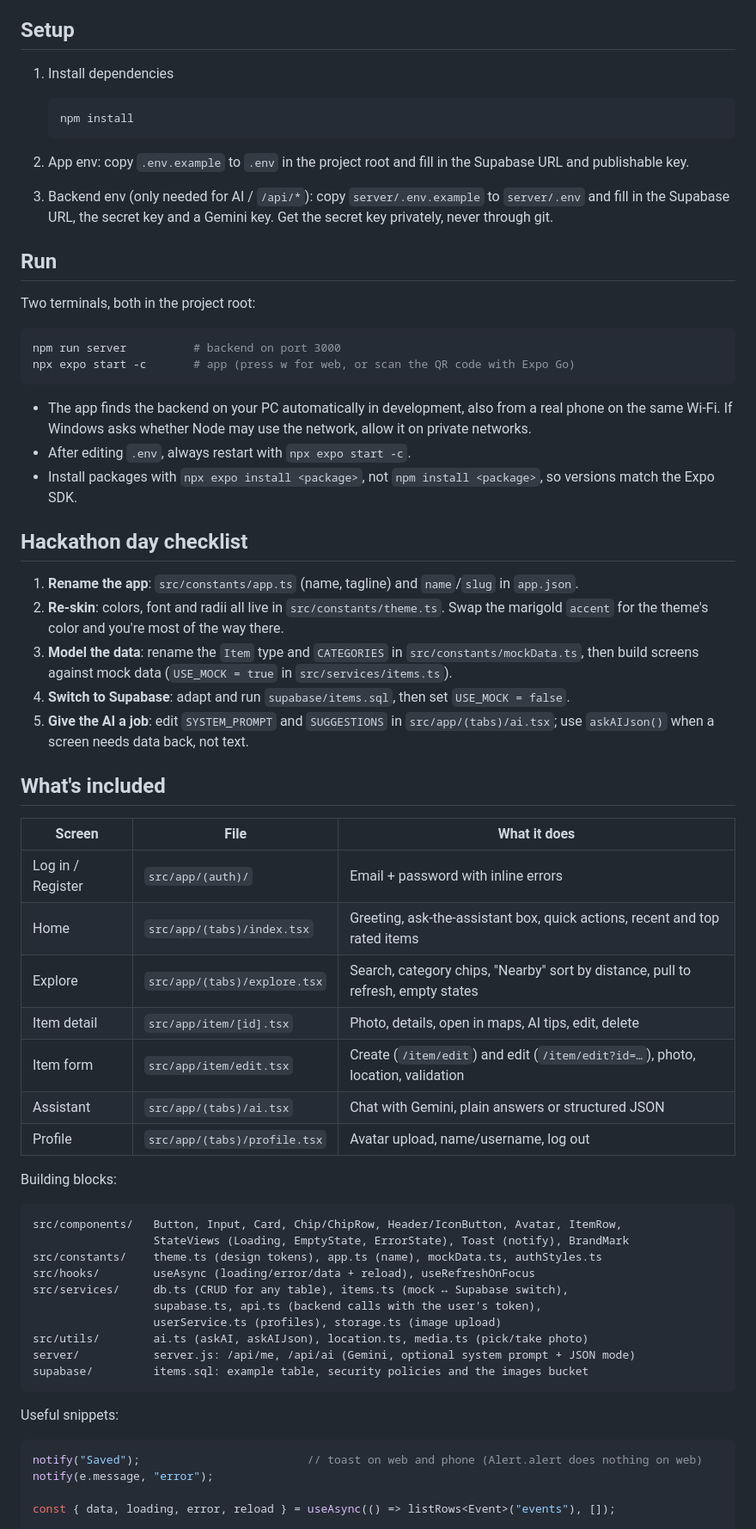
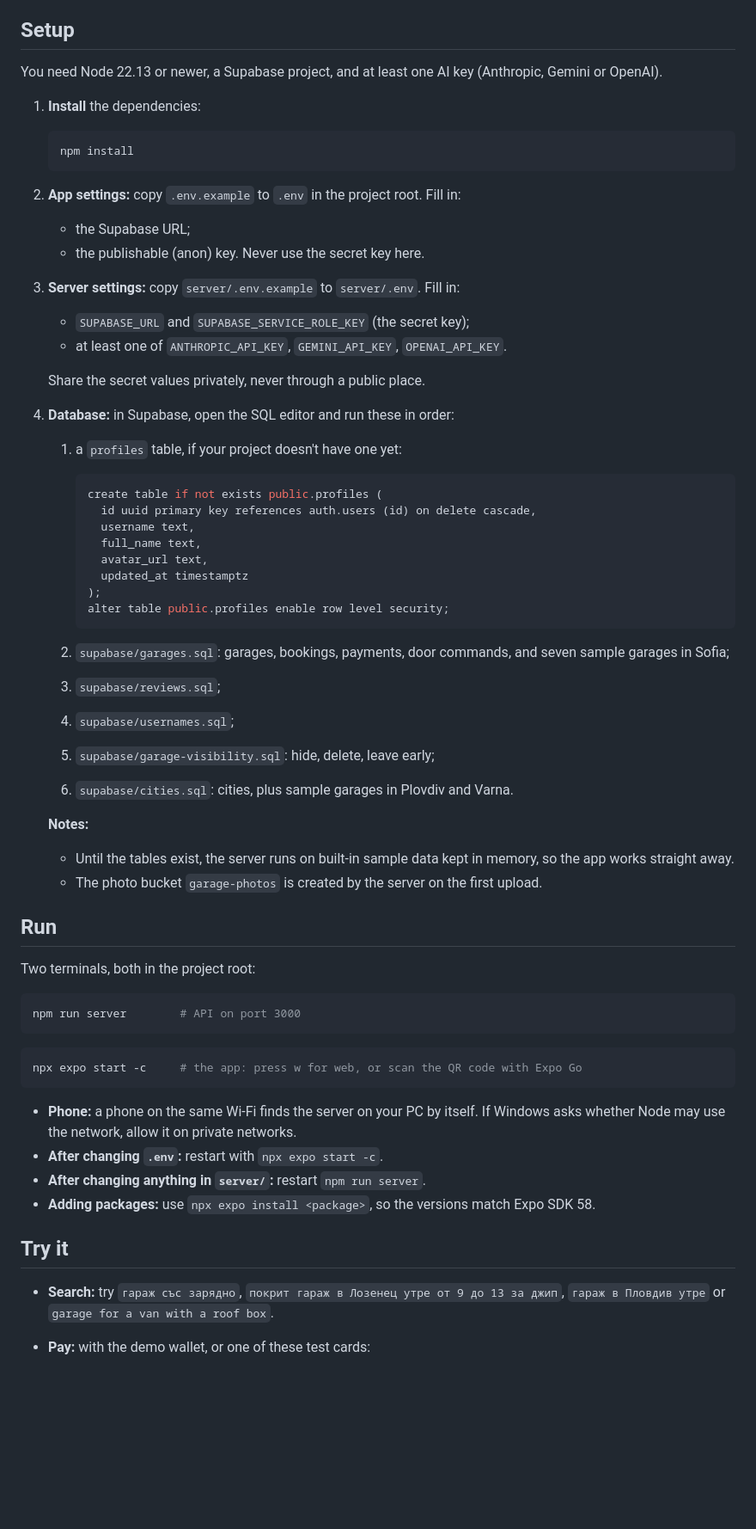
Before and after one commit to kanreez/hackathon, a Markdown page: README.md, the part around one of its changes. Shown at 86% size. Drawn GitHub-style; blank space fills up the shorter version.

````diff
--- a/README.md
+++ b/README.md
@@ -4,69 +74,67 @@ Expo (Router) + Supabase auth + a small Node/Express backend for AI calls.
 
 ## Setup
 
-1. Install dependencies
+You need Node 22.13 or newer, a Supabase project, and at least one AI key (Anthropic, Gemini or OpenAI).
+
+1. **Install** the dependencies:
 
    ```bash
    npm install
    ```
 
-2. App env: copy `.env.example` to `.env` in the project root and fill in the Supabase URL and publishable key.
+2. **App settings:** copy `.env.example` to `.env` in the project root. Fill in:
+   - the Supabase URL;
+   - the publishable (anon) key. Never use the secret key here.
 
-3. Backend env (only needed for AI / `/api/*`): copy `server/.env.example` to `server/.env` and fill in the Supabase URL, the secret key and a Gemini key. Get the secret key privately, never through git.
+3. **Server settings:** copy `server/.env.example` to `server/.env`. Fill in:
+   - `SUPABASE_URL` and `SUPABASE_SERVICE_ROLE_KEY` (the secret key);
+   - at least one of `ANTHROPIC_API_KEY`, `GEMINI_API_KEY`, `OPENAI_API_KEY`.
+
+   Share the secret values privately, never through a public place.
+
+4. **Database:** in Supabase, open the SQL editor and run these in order:
+   1. a `profiles` table, if your project doesn't have one yet:
+
+      ```sql
+      create table if not exists public.profiles (
+        id uuid primary key references auth.users (id) on delete cascade,
+        username text,
+        full_name text,
+        avatar_url text,
+        updated_at timestamptz
+      );
+      alter table public.profiles enable row level security;
+      ```
+
+   2. `supabase/garages.sql`: garages, bookings, payments, door commands, and seven sample garages in Sofia;
+   3. `supabase/reviews.sql`;
+   4. `supabase/usernames.sql`;
+   5. `supabase/garage-visibility.sql`: hide, delete, leave early;
+   6. `supabase/cities.sql`: cities, plus sample garages in Plovdiv and Varna.
+
+   **Notes:**
+   - Until the tables exist, the server runs on built-in sample data kept in memory, so the app works straight away.
+   - The photo bucket `garage-photos` is created by the server on the first upload.
 
 ## Run
 
 Two terminals, both in the project root:
 
 ```bash
-npm run server          # backend on port 3000
-npx expo start -c       # app (press w for web, or scan the QR code with Expo Go)
+npm run server        # API on port 3000
 ```
 
-- The app finds the backend on your PC automatically in development, also from a real phone on the same Wi-Fi. If Windows asks whether Node may use the network, allow it on private networks.
-- After editing `.env`, always restart with `npx expo start -c`.
-- Install packages with `npx expo install <package>`, not `npm install <package>`, so versions match the Expo SDK.
-
-## Hackathon day checklist
-
-1. **Rename the app**: `src/constants/app.ts` (name, tagline) and `name`/`slug` in `app.json`.
-2. **Re-skin**: colors, font and radii all live in `src/constants/theme.ts`. Swap the marigold `accent` for the theme's color and you're most of the way there.
-3. **Model the data**: rename the `Item` type and `CATEGORIES` in `src/constants/mockData.ts`, then build screens against mock data (`USE_MOCK = true` in `src/services/items.ts`).
-4. **Switch to Supabase**: adapt and run `supabase/items.sql`, then set `USE_MOCK = false`.
-5. **Give the AI a job**: edit `SYSTEM_PROMPT` and `SUGGESTIONS` in `src/app/(tabs)/ai.tsx`; use `askAIJson()` when a screen needs data back, not text.
-
-## What's included
-
-| Screen | File | What it does |
-| --- | --- | --- |
-| Log in / Register | `src/app/(auth)/` | Email + password with inline errors |
-| Home | `src/app/(tabs)/index.tsx` | Greeting, ask-the-assistant box, quick actions, recent and top rated items |
-| Explore | `src/app/(tabs)/explore.tsx` | Search, category chips, "Nearby" sort by distance, pull to refresh, empty states |
-| Item detail | `src/app/item/[id].tsx` | Photo, details, open in maps, AI tips, edit, delete |
-| Item form | `src/app/item/edit.tsx` | Create (`/item/edit`) and edit (`/item/edit?id=…`), photo, location, validation |
-| Assistant | `src/app/(tabs)/ai.tsx` | Chat with Gemini, plain answers or structured JSON |
-| Profile | `src/app/(tabs)/profile.tsx` | Avatar upload, name/username, log out |
-
-Building blocks:
-
-```
-src/components/   Button, Input, Card, Chip/ChipRow, Header/IconButton, Avatar, ItemRow,
-                  StateViews (Loading, EmptyState, ErrorState), Toast (notify), BrandMark
-src/constants/    theme.ts (design tokens), app.ts (name), mockData.ts, authStyles.ts
-src/hooks/        useAsync (loading/error/data + reload), useRefreshOnFocus
-src/services/     db.ts (CRUD for any table), items.ts (mock ↔ Supabase switch),
-                  supabase.ts, api.ts (backend calls with the user's token),
-                  userService.ts (profiles), storage.ts (image upload)
-src/utils/        ai.ts (askAI, askAIJson), location.ts, media.ts (pick/take photo)
-server/           server.js: /api/me, /api/ai (Gemini, optional system prompt + JSON mode)
-supabase/         items.sql: example table, security policies and the images bucket
+```bash
+npx expo start -c     # the app: press w for web, or scan the QR code with Expo Go
 ```
 
-Useful snippets:
+- **Phone:** a phone on the same Wi-Fi finds the server on your PC by itself. If Windows asks whether Node may use the network, allow it on private networks.
+- **After changing `.env`:** restart with `npx expo start -c`.
+- **After changing anything in `server/`:** restart `npm run server`.
+- **Adding packages:** use `npx expo install <package>`, so the versions match Expo SDK 58.
 
-```ts
-notify("Saved");                         // toast on web and phone (Alert.alert does nothing on web)
-notify(e.message, "error");
+## Try it
 
-const { data, loading, error, reload } = useAsync(() => listRows<Event>("events"), []);
+- **Search:** try `гараж със зарядно`, `покрит гараж в Лозенец утре от 9 до 13 за джип`, `гараж в Пловдив утре` or `garage for a van with a roof box`.
+- **Pay:** with the demo wallet, or one of these test cards:
 
````
Also changed, not shown: other parts of README.md (+122 -8 lines).
